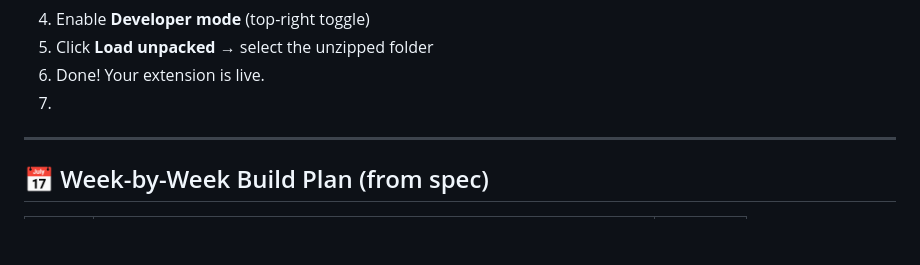
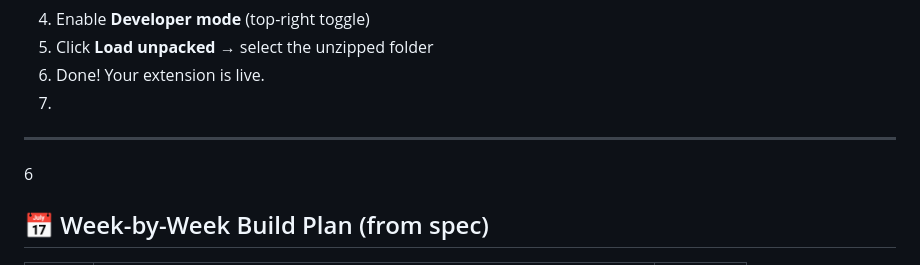
Before and after one commit to Ramgella/Extensio-Text-to-Extension-Generator, a Markdown page: README.md, the part around the change. Drawn GitHub-style; blank space fills up the shorter version.

```diff
--- a/README.md
+++ b/README.md
@@ -114,7 +114,7 @@ Requires `nodemon` (included as dev dependency).
 6. Done! Your extension is live.
 7.
 ---
-
+6
 ## 📅 Week-by-Week Build Plan (from spec)
 
 | Week | Goal | Status |
```
